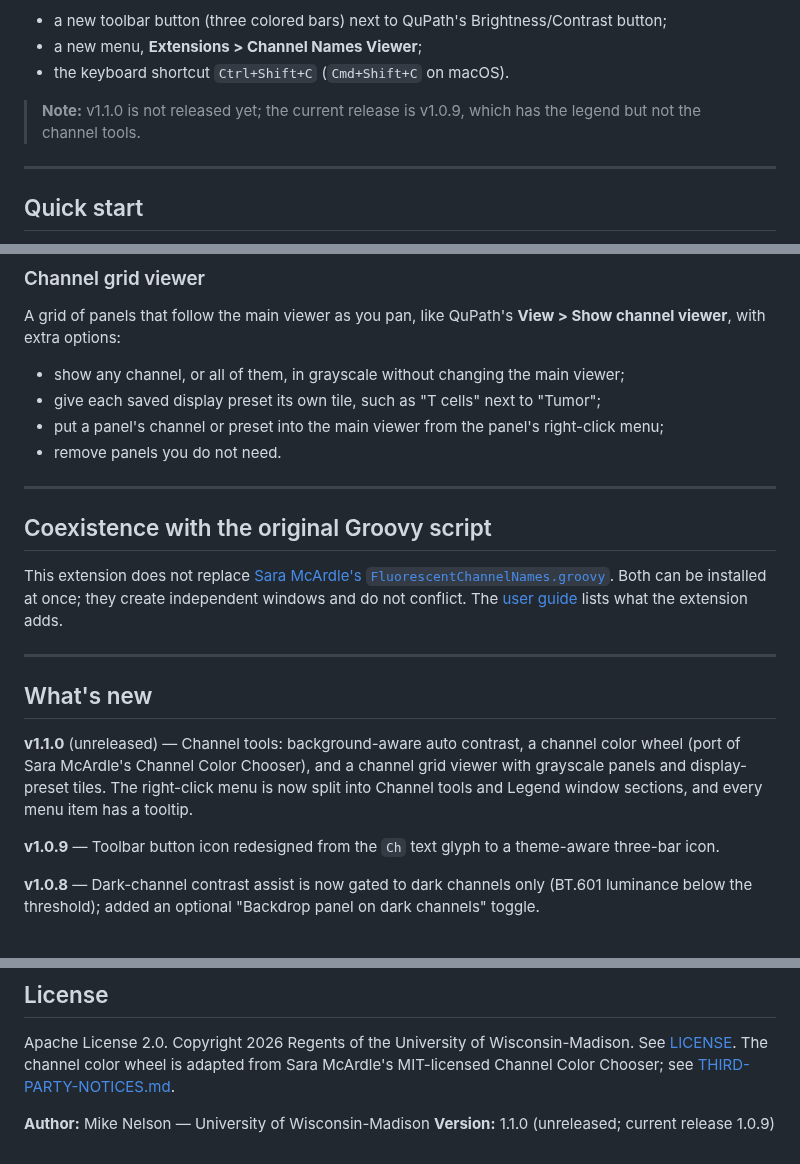
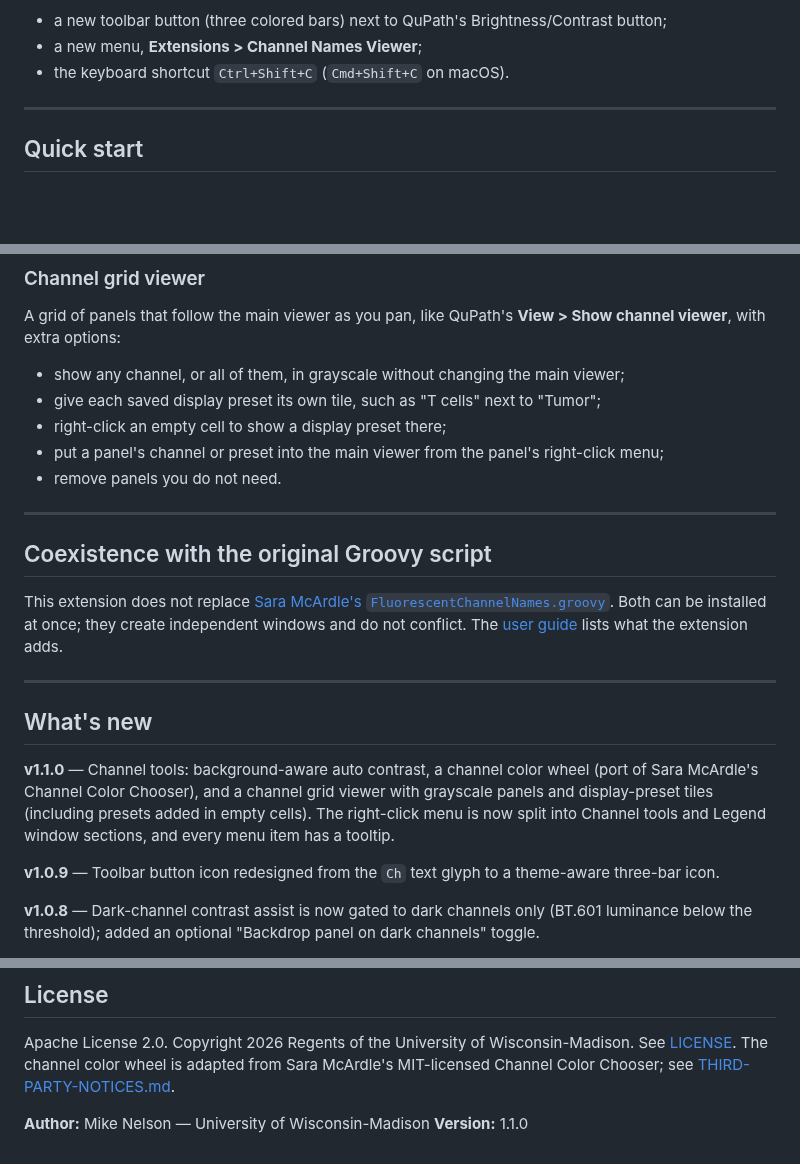
Before and after one commit to uw-loci/qupath-extension-channel-names-viewer, a Markdown page: README.md, 3 parts joined by grey strips. GitHub-like rendering; blank space fills up the shorter version.

```diff
--- a/README.md
+++ b/README.md
@@ -29,8 +29,6 @@ After the restart you will see:
 - a new toolbar button (three colored bars) next to QuPath's Brightness/Contrast button;
 - a new menu, **Extensions > Channel Names Viewer**;
 - the keyboard shortcut `Ctrl+Shift+C` (`Cmd+Shift+C` on macOS).
-
-> **Note:** v1.1.0 is not released yet; the current release is v1.0.9, which has the legend but not the channel tools.
 
 ---
 
@@ -83,6 +81,7 @@ Gives the visible channels evenly spaced colors around a color wheel, one spoke
 A grid of panels that follow the main viewer as you pan, like QuPath's **View > Show channel viewer**, with extra options:
 - show any channel, or all of them, in grayscale without changing the main viewer;
 - give each saved display preset its own tile, such as "T cells" next to "Tumor";
+- right-click an empty cell to show a display preset there;
 - put a panel's channel or preset into the main viewer from the panel's right-click menu;
 - remove panels you do not need.
 
@@ -96,7 +95,7 @@ This extension does not replace [Sara McArdle's `FluorescentChannelNames.groovy`
 
 ## What's new
 
-**v1.1.0** (unreleased) — Channel tools: background-aware auto contrast, a channel color wheel (port of Sara McArdle's Channel Color Chooser), and a channel grid viewer with grayscale panels and display-preset tiles. The right-click menu is now split into Channel tools and Legend window sections, and every menu item has a tooltip.
+**v1.1.0** — Channel tools: background-aware auto contrast, a channel color wheel (port of Sara McArdle's Channel Color Chooser), and a channel grid viewer with grayscale panels and display-preset tiles (including presets added in empty cells). The right-click menu is now split into Channel tools and Legend window sections, and every menu item has a tooltip.
 
 **v1.0.9** — Toolbar button icon redesigned from the `Ch` text glyph to a theme-aware three-bar icon.
 
@@ -136,4 +135,4 @@ Toolbar button placement remains best-effort; if QuPath reorganizes its toolbar
 Apache License 2.0. Copyright 2026 Regents of the University of Wisconsin-Madison. See [LICENSE](LICENSE). The channel color wheel is adapted from Sara McArdle's MIT-licensed Channel Color Chooser; see [THIRD-PARTY-NOTICES.md](THIRD-PARTY-NOTICES.md).
 
 **Author:** Mike Nelson — University of Wisconsin-Madison
-**Version:** 1.1.0 (unreleased; current release 1.0.9)
+**Version:** 1.1.0
```
Also changed, not shown: docs/user-guide.md (+6 -1 lines), docs/images/Docs_Grid_AddedPreset.png (added), 2 other files.
